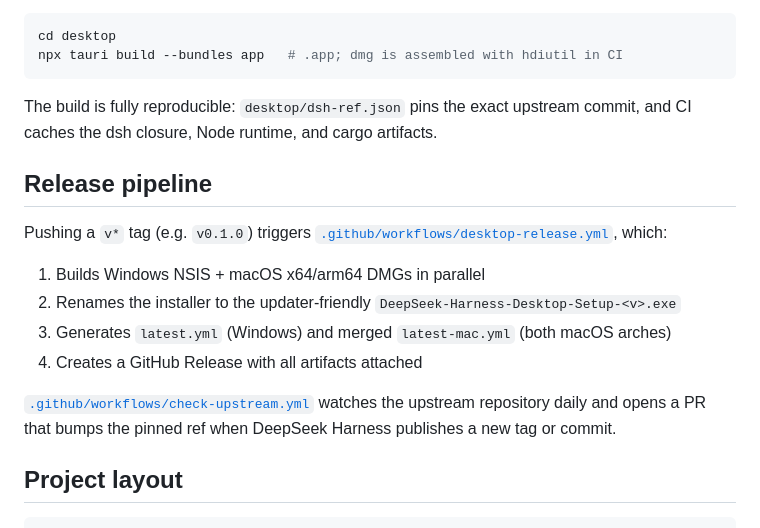
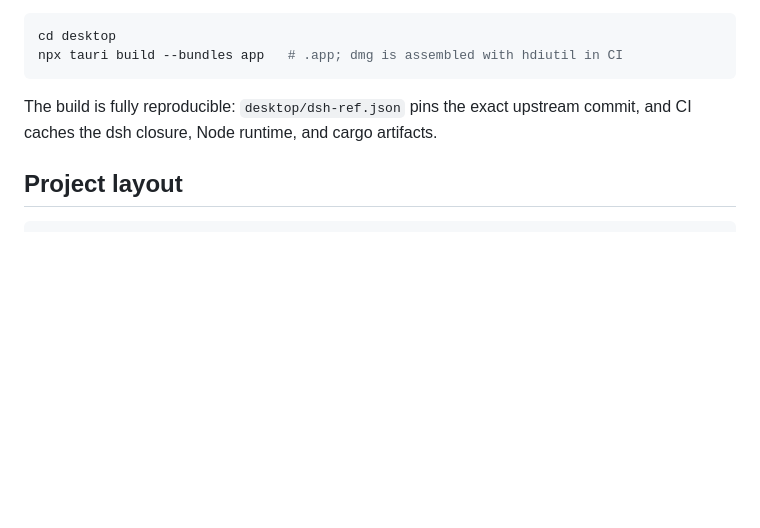
Before and after one commit to tscodeplus/deepseek-harness-desktop, a Markdown page: README.md, the part around the change. Drawn GitHub-style; blank space fills up the shorter version.

Commit message:
docs: drop release pipeline section from READMEs

````diff
--- a/README.md
+++ b/README.md
@@ -112,17 +112,6 @@ npx tauri build --bundles app   # .app; dmg is assembled with hdiutil in CI
 
 The build is fully reproducible: `desktop/dsh-ref.json` pins the exact upstream commit, and CI caches the dsh closure, Node runtime, and cargo artifacts.
 
-## Release pipeline
-
-Pushing a `v*` tag (e.g. `v0.1.0`) triggers [`.github/workflows/desktop-release.yml`](.github/workflows/desktop-release.yml), which:
-
-1. Builds Windows NSIS + macOS x64/arm64 DMGs in parallel
-2. Renames the installer to the updater-friendly `DeepSeek-Harness-Desktop-Setup-<v>.exe`
-3. Generates `latest.yml` (Windows) and merged `latest-mac.yml` (both macOS arches)
-4. Creates a GitHub Release with all artifacts attached
-
-[`.github/workflows/check-upstream.yml`](.github/workflows/check-upstream.yml) watches the upstream repository daily and opens a PR that bumps the pinned ref when DeepSeek Harness publishes a new tag or commit.
-
 ## Project layout
 
 ```
````
Also changed, not shown: README.zh-CN.md (+0 -11 lines).
